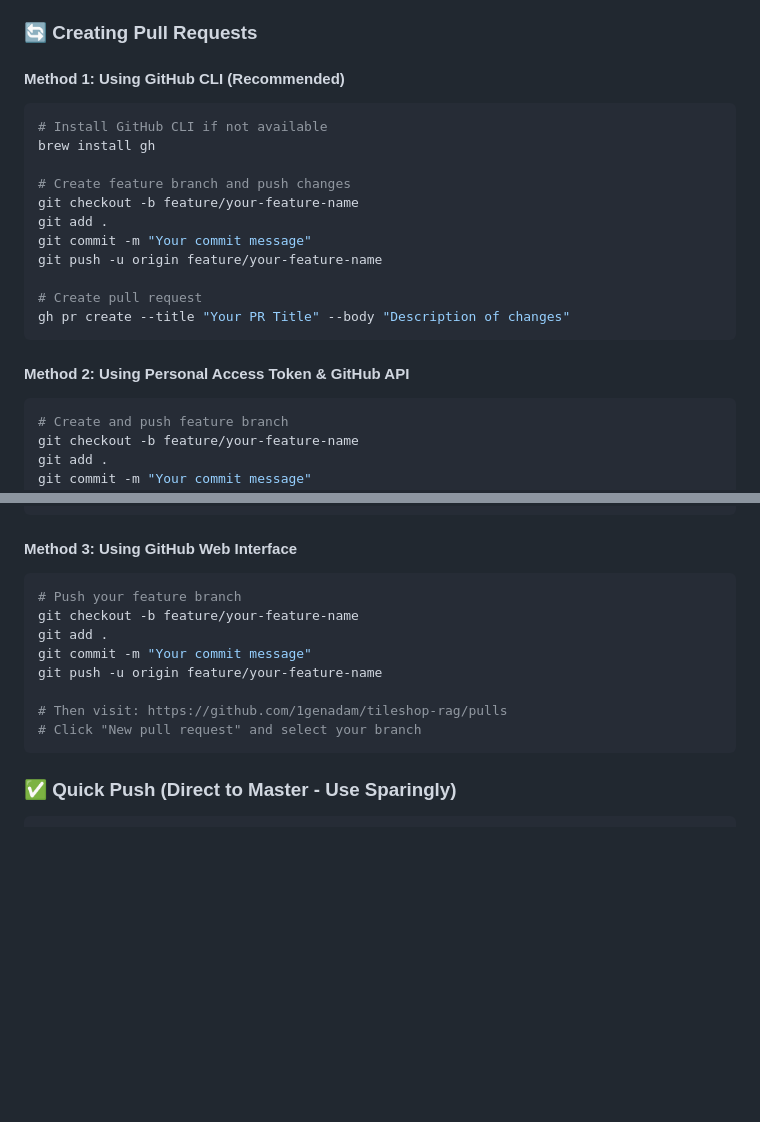
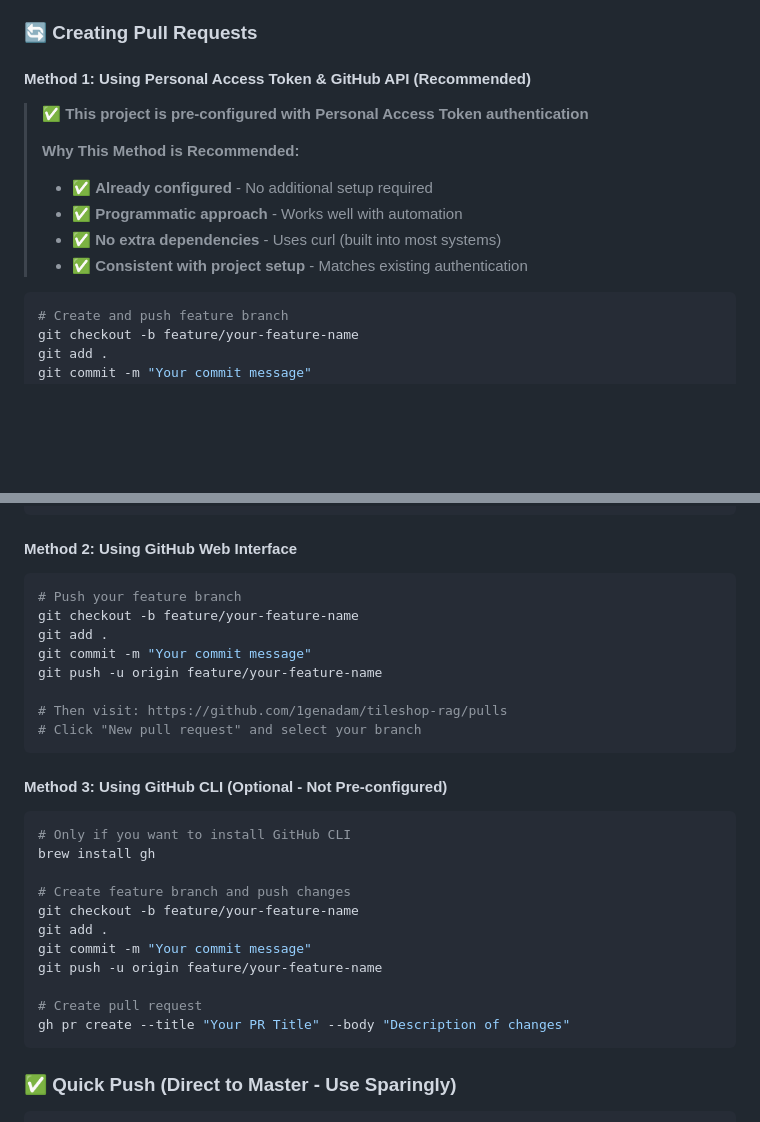
Before and after one commit to 1genadam/tileshop-rag, a Markdown page: README.md, 2 parts joined by grey strips. Rendered like a GitHub page; blank space fills up the shorter version.

Commit message:
Fix pull request method recommendations - prioritize token access
- Made Personal Access Token & GitHub API the recommended method (already configured)
- Moved GitHub CLI to optional third method (not pre-configured)
- Added clear explanation of why token method is recommended
- Reordered methods by practicality for this project setup
- Emphasized existing authentication configuration

🤖 Generated with [Claude Code](https://claude.ai/code)

Co-Authored-By: Claude <noreply@anthropic.com>

````diff
--- a/README.md
+++ b/README.md
@@ -1371,22 +1371,14 @@ The project now uses proper environment variable management to protect sensitive
 
 ### **🔄 Creating Pull Requests**
 
-#### **Method 1: Using GitHub CLI (Recommended)**
-```bash
-# Install GitHub CLI if not available
-brew install gh
-
-# Create feature branch and push changes
-git checkout -b feature/your-feature-name
-git add .
-git commit -m "Your commit message"
-git push -u origin feature/your-feature-name
-
-# Create pull request
-gh pr create --title "Your PR Title" --body "Description of changes"
-```
-
-#### **Method 2: Using Personal Access Token & GitHub API**
+#### **Method 1: Using Personal Access Token & GitHub API (Recommended)**
+> **✅ This project is pre-configured with Personal Access Token authentication**
+>
+> **Why This Method is Recommended:**
+> - ✅ **Already configured** - No additional setup required
+> - ✅ **Programmatic approach** - Works well with automation
+> - ✅ **No extra dependencies** - Uses curl (built into most systems)
+> - ✅ **Consistent with project setup** - Matches existing authentication
 ```bash
 # Create and push feature branch
 git checkout -b feature/your-feature-name
@@ -1407,7 +1399,7 @@ curl -X POST \
   }'
 ```
 
-#### **Method 3: Using GitHub Web Interface**
+#### **Method 2: Using GitHub Web Interface**
 ```bash
 # Push your feature branch
 git checkout -b feature/your-feature-name
@@ -1417,6 +1409,21 @@ git push -u origin feature/your-feature-name
 
 # Then visit: https://github.com/1genadam/tileshop-rag/pulls
 # Click "New pull request" and select your branch
+```
+
+#### **Method 3: Using GitHub CLI (Optional - Not Pre-configured)**
+```bash
+# Only if you want to install GitHub CLI
+brew install gh
+
+# Create feature branch and push changes
+git checkout -b feature/your-feature-name
+git add .
+git commit -m "Your commit message"
+git push -u origin feature/your-feature-name
+
+# Create pull request
+gh pr create --title "Your PR Title" --body "Description of changes"
 ```
 
 ### **✅ Quick Push (Direct to Master - Use Sparingly)**
````
